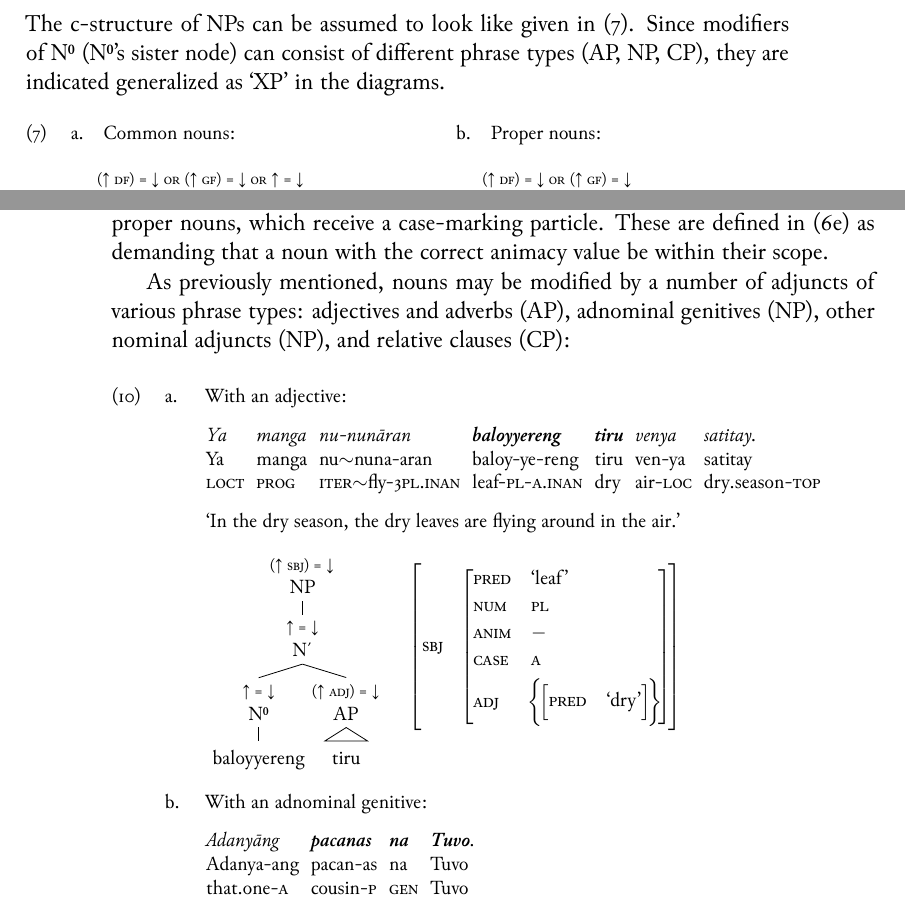
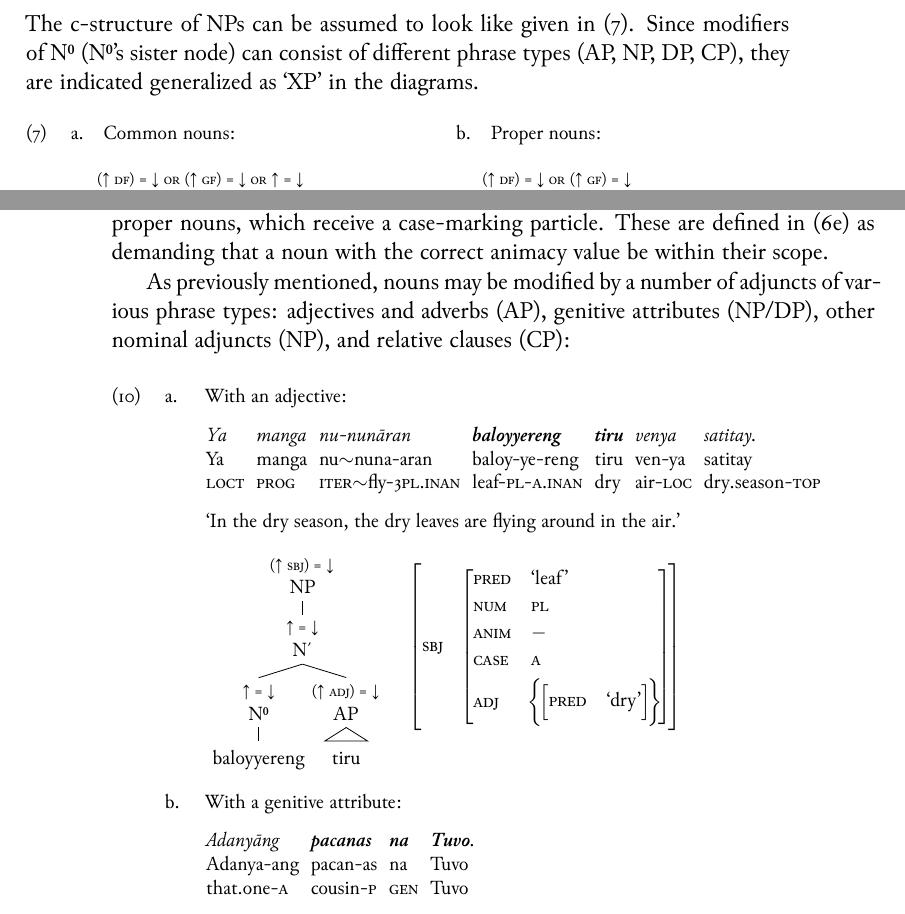
Before and after one commit to carbeck/ayerigrammar, a LaTeX thesis (grammar.tex, which reads chapters/syntax.tex): two parts of pages 223 and 224 of 240, joined at a grey line, cut so that both start at the same text. The pictures show the PDF file grammar.pdf that the author committed with the source.

Commit message:
Phrasing here and there

```diff
--- a/chapters/syntax.tex
+++ b/chapters/syntax.tex
@@ -417,8 +417,8 @@ can also be modified by adjectives, adverbs, adjunct nouns, or relative
 clauses,
 which are typically following the noun. The c-structure of NPs can be assumed
 to look like given in (\ref{ex:npcstruct}). Since modifiers of \xhead{N}
-(\xhead{N}'s sister node) can consist of different phrase types (AP, NP, CP),
-they are indicated generalized as `XP' in the diagrams.
+(\xhead{N}'s sister node) can consist of different phrase types (AP, NP, DP,
+CP), they are indicated generalized as `XP' in the diagrams.
 
 \ex\label{ex:npcstruct}\labels
 \begin{minipage}[t]{.5\linewidth}%
@@ -564,7 +564,7 @@ receive a case-marking particle. These are defined in (\ref{ex:dlexsem-propn})
 as demanding that a noun with the correct animacy value be within their scope.
 
 As previously mentioned, nouns may be modified by a number of adjuncts of
-various phrase types: adjectives and adverbs (AP), adnominal genitives (NP),
+various phrase types: adjectives and adverbs (AP), genitive attributes (NP/DP),
 other nominal adjuncts (NP), and relative clauses (CP):
 
 \pex
@@ -609,7 +609,7 @@ other nominal adjuncts (NP), and relative clauses (CP):
 	\end{avm}}
 
 \a\begingl
-	\glpreamble With an adnominal genitive: //
+	\glpreamble With a genitive attribute: //
 	\gla Adanyāng \textbf{pacanas} \textbf{na} \textbf{Tuvo}. //
 	\glb Adanya-ang pacan-as na Tuvo //
 	\glc that.one-\Aarg{} cousin-\Parg{} \Gen{} Tuvo //
```
Also changed, not shown: grammar.pdf, chapters/syntax.tex (6 more changed lines).
